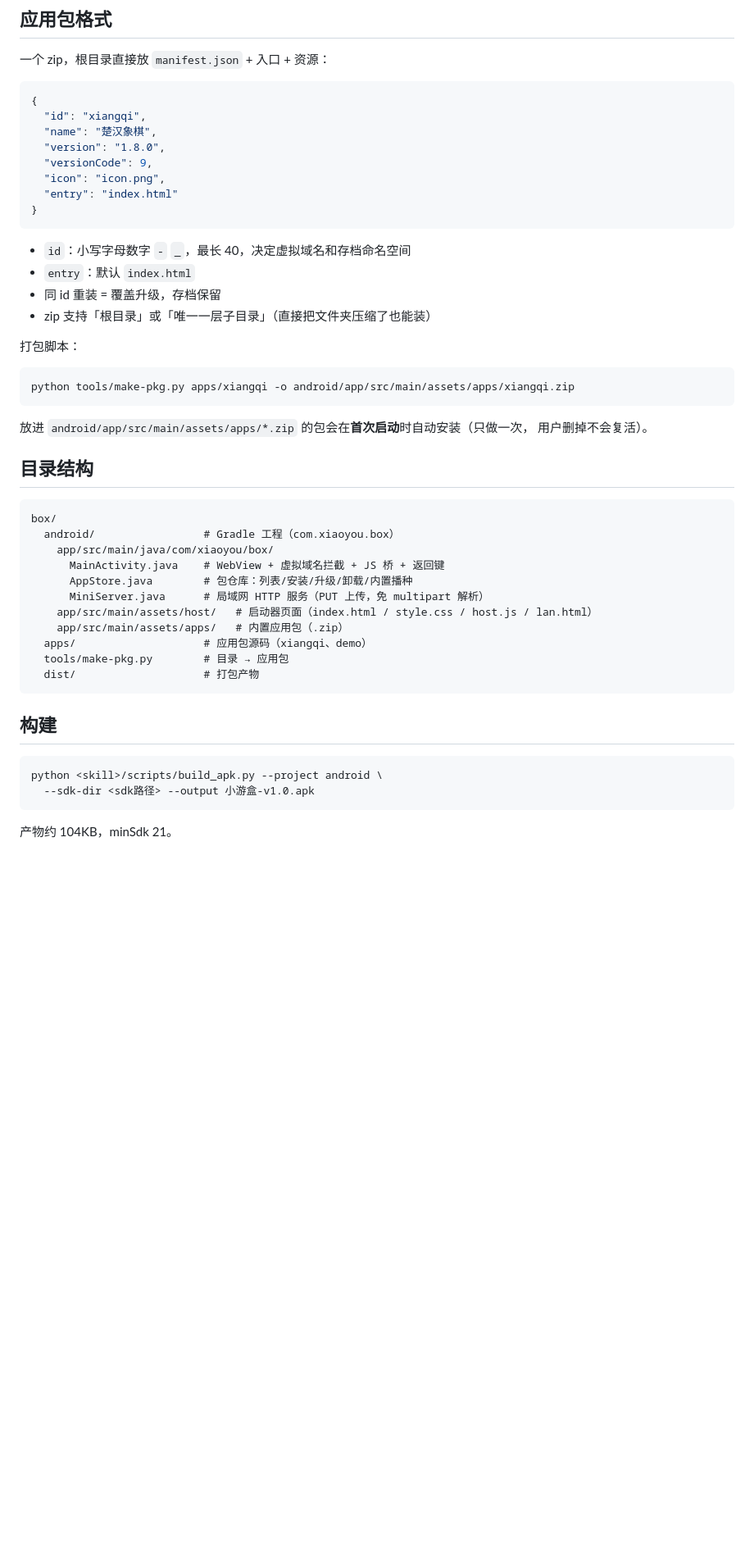
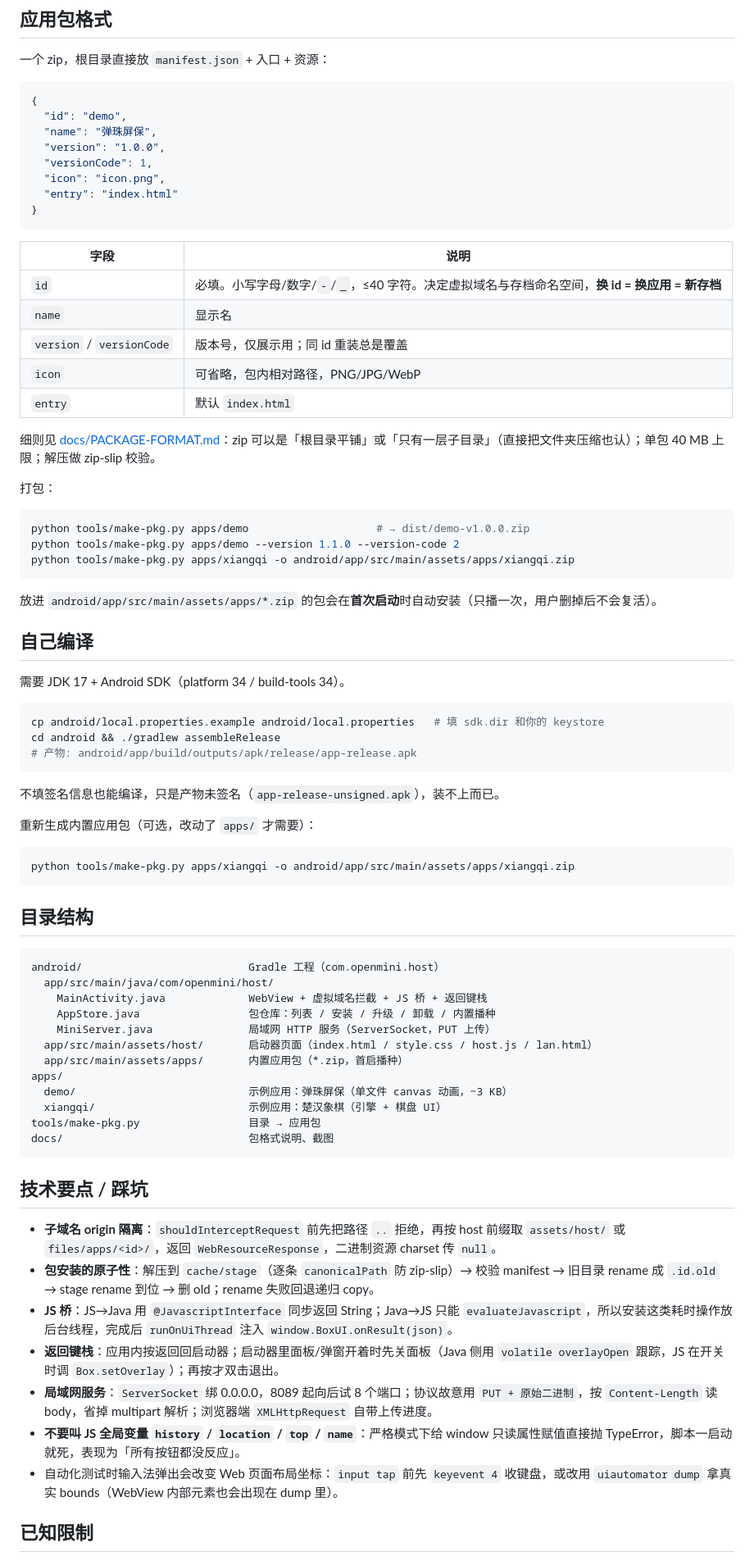
Before and after one commit to joeyjiaojg/openmini, a Markdown page: README.md, the part around one of its changes. Shown at 82% size. Drawn GitHub-style; blank space fills up the shorter version.

````diff
--- a/README.md
+++ b/README.md
@@ -27,51 +65,79 @@
 
 ```json
 {
-  "id": "xiangqi",
-  "name": "楚汉象棋",
-  "version": "1.8.0",
-  "versionCode": 9,
+  "id": "demo",
+  "name": "弹珠屏保",
+  "version": "1.0.0",
+  "versionCode": 1,
   "icon": "icon.png",
   "entry": "index.html"
 }
 ```
 
-- `id`：小写字母数字 `-` `_`，最长 40，决定虚拟域名和存档命名空间
-- `entry`：默认 `index.html`
-- 同 id 重装 = 覆盖升级，存档保留
-- zip 支持「根目录」或「唯一一层子目录」（直接把文件夹压缩了也能装）
+| 字段 | 说明 |
+|---|---|
+| `id` | 必填。小写字母/数字/`-`/`_`，≤40 字符。决定虚拟域名与存档命名空间，**换 id = 换应用 = 新存档** |
+| `name` | 显示名 |
+| `version` / `versionCode` | 版本号，仅展示用；同 id 重装总是覆盖 |
+| `icon` | 可省略，包内相对路径，PNG/JPG/WebP |
+| `entry` | 默认 `index.html` |
 
-打包脚本：
+细则见 [docs/PACKAGE-FORMAT.md](docs/PACKAGE-FORMAT.md)：zip 可以是「根目录平铺」或「只有一层子目录」（直接把文件夹压缩也认）；单包 40 MB 上限；解压做 zip-slip 校验。
+
+打包：
+
+```bash
+python tools/make-pkg.py apps/demo                    # → dist/demo-v1.0.0.zip
+python tools/make-pkg.py apps/demo --version 1.1.0 --version-code 2
+python tools/make-pkg.py apps/xiangqi -o android/app/src/main/assets/apps/xiangqi.zip
+```
+
+放进 `android/app/src/main/assets/apps/*.zip` 的包会在**首次启动**时自动安装（只播一次，用户删掉后不会复活）。
+
+## 自己编译
+
+需要 JDK 17 + Android SDK（platform 34 / build-tools 34）。
+
+```bash
+cp android/local.properties.example android/local.properties   # 填 sdk.dir 和你的 keystore
+cd android && ./gradlew assembleRelease
+# 产物: android/app/build/outputs/apk/release/app-release.apk
+```
+
+不填签名信息也能编译，只是产物未签名（`app-release-unsigned.apk`），装不上而已。
+
+重新生成内置应用包（可选，改动了 `apps/` 才需要）：
 
 ```bash
 python tools/make-pkg.py apps/xiangqi -o android/app/src/main/assets/apps/xiangqi.zip
 ```
 
-放进 `android/app/src/main/assets/apps/*.zip` 的包会在**首次启动**时自动安装（只做一次，
-用户删掉不会复活）。
-
 ## 目录结构
 
 ```
-box/
-  android/                 # Gradle 工程（com.xiaoyou.box）
-    app/src/main/java/com/xiaoyou/box/
-      MainActivity.java    # WebView + 虚拟域名拦截 + JS 桥 + 返回键
-      AppStore.java        # 包仓库：列表/安装/升级/卸载/内置播种
-      MiniServer.java      # 局域网 HTTP 服务（PUT 上传，免 multipart 解析）
-    app/src/main/assets/host/   # 启动器页面（index.html / style.css / host.js / lan.html）
-    app/src/main/assets/apps/   # 内置应用包（.zip）
-  apps/                    # 应用包源码（xiangqi、demo）
-  tools/make-pkg.py        # 目录 → 应用包
-  dist/                    # 打包产物
+android/                          Gradle 工程（com.openmini.host）
+  app/src/main/java/com/openmini/host/
+    MainActivity.java             WebView + 虚拟域名拦截 + JS 桥 + 返回键栈
+    AppStore.java                 包仓库：列表 / 安装 / 升级 / 卸载 / 内置播种
+    MiniServer.java               局域网 HTTP 服务（ServerSocket，PUT 上传）
+  app/src/main/assets/host/       启动器页面（index.html / style.css / host.js / lan.html）
+  app/src/main/assets/apps/       内置应用包（*.zip，首启播种）
+apps/
+  demo/                           示例应用：弹珠屏保（单文件 canvas 动画，~3 KB）
+  xiangqi/                        示例应用：楚汉象棋（引擎 + 棋盘 UI）
+tools/make-pkg.py                 目录 → 应用包
+docs/                             包格式说明、截图
 ```
 
-## 构建
+## 技术要点 / 踩坑
 
-```bash
-python <skill>/scripts/build_apk.py --project android \
-  --sdk-dir <sdk路径> --output 小游盒-v1.0.apk
-```
+- **子域名 origin 隔离**：`shouldInterceptRequest` 前先把路径 `..` 拒绝，再按 host 前缀取 `assets/host/` 或 `files/apps/<id>/`，返回 `WebResourceResponse`，二进制资源 charset 传 `null`。
+- **包安装的原子性**：解压到 `cache/stage`（逐条 `canonicalPath` 防 zip-slip）→ 校验 manifest → 旧目录 rename 成 `.id.old` → stage rename 到位 → 删 old；rename 失败回退递归 copy。
+- **JS 桥**：JS→Java 用 `@JavascriptInterface` 同步返回 String；Java→JS 只能 `evaluateJavascript`，所以安装这类耗时操作放后台线程，完成后 `runOnUiThread` 注入 `window.BoxUI.onResult(json)`。
+- **返回键栈**：应用内按返回回启动器；启动器里面板/弹窗开着时先关面板（Java 侧用 `volatile overlayOpen` 跟踪，JS 在开关时调 `Box.setOverlay`）；再按才双击退出。
+- **局域网服务**：`ServerSocket` 绑 0.0.0.0，8089 起向后试 8 个端口；协议故意用 `PUT + 原始二进制`，按 `Content-Length` 读 body，省掉 multipart 解析；浏览器端 `XMLHttpRequest` 自带上传进度。
+- **不要叫 JS 全局变量 `history` / `location` / `top` / `name`**：严格模式下给 window 只读属性赋值直接抛 TypeError，脚本一启动就死，表现为「所有按钮都没反应」。
+- 自动化测试时输入法弹出会改变 Web 页面布局坐标：`input tap` 前先 `keyevent 4` 收键盘，或改用 `uiautomator dump` 拿真实 bounds（WebView 内部元素也会出现在 dump 里）。
 
-产物约 104KB，minSdk 21。
+## 已知限制
 
````
Also changed, not shown: other parts of README.md (+59 -39 lines), docs/PACKAGE-FORMAT.md (added, +92 -0 lines), docs/shot-app.png (added), docs/shot-launcher.png (added), 19 other files.
